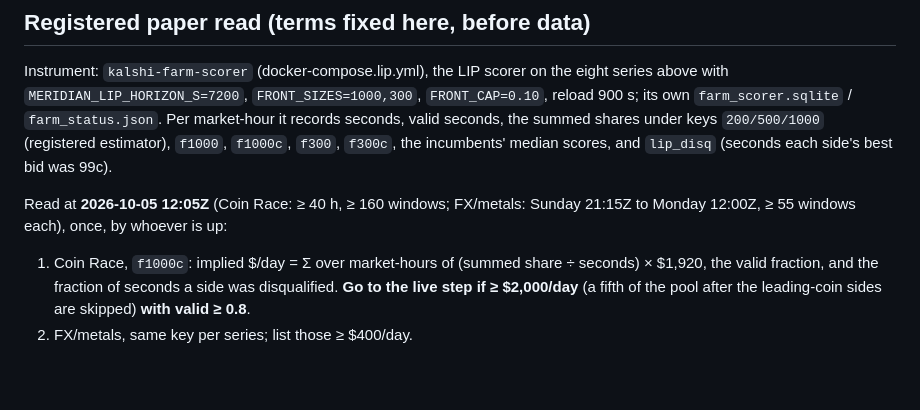
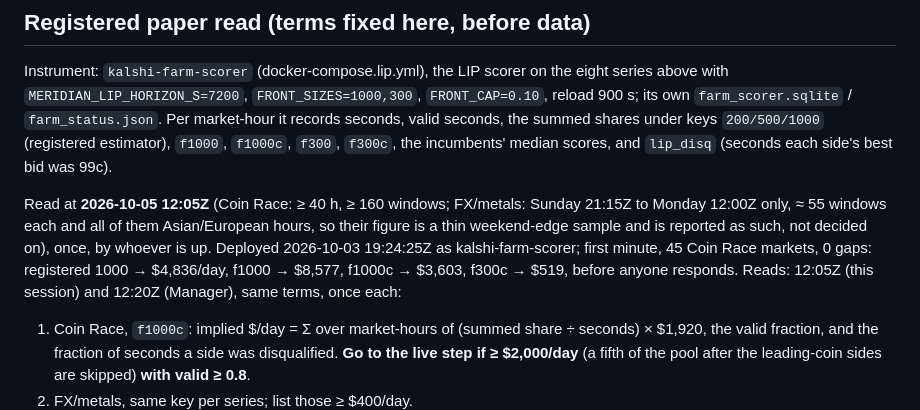
Before and after one commit to yyardi/Meridian, a Markdown page: docs/math/kalshi-incentive-farming.md, the part around the change. Drawn GitHub-style; blank space fills up the shorter version.

Commit message:
Incentive farming doc: the FX/metals part of the Monday read is a thin weekend-edge sample, reported not decided; deploy time and first-minute figures recorded
Co-Authored-By: Claude Fable 5.1 <noreply@anthropic.com>

```diff
--- a/docs/math/kalshi-incentive-farming.md
+++ b/docs/math/kalshi-incentive-farming.md
@@ -97,7 +97,11 @@ seconds, the summed shares under keys `200/500/1000` (registered estimator), `f1
 99c).
 
 Read at **2026-10-05 12:05Z** (Coin Race: ≥ 40 h, ≥ 160 windows; FX/metals: Sunday 21:15Z to
-Monday 12:00Z, ≥ 55 windows each), once, by whoever is up:
+Monday 12:00Z only, ≈ 55 windows each and all of them Asian/European hours, so their figure is
+a thin weekend-edge sample and is reported as such, not decided on), once, by whoever is up.
+Deployed 2026-10-03 19:24:25Z as kalshi-farm-scorer; first minute, 45 Coin Race markets, 0 gaps:
+registered 1000 → $4,836/day, f1000 → $8,577, f1000c → $3,603, f300c → $519, before anyone
+responds. Reads: 12:05Z (this session) and 12:20Z (Manager), same terms, once each:
 
 1. Coin Race, `f1000c`: implied $/day = Σ over market-hours of (summed share ÷ seconds) × $1,920,
    the valid fraction, and the fraction of seconds a side was disqualified. **Go to the live step if
```
